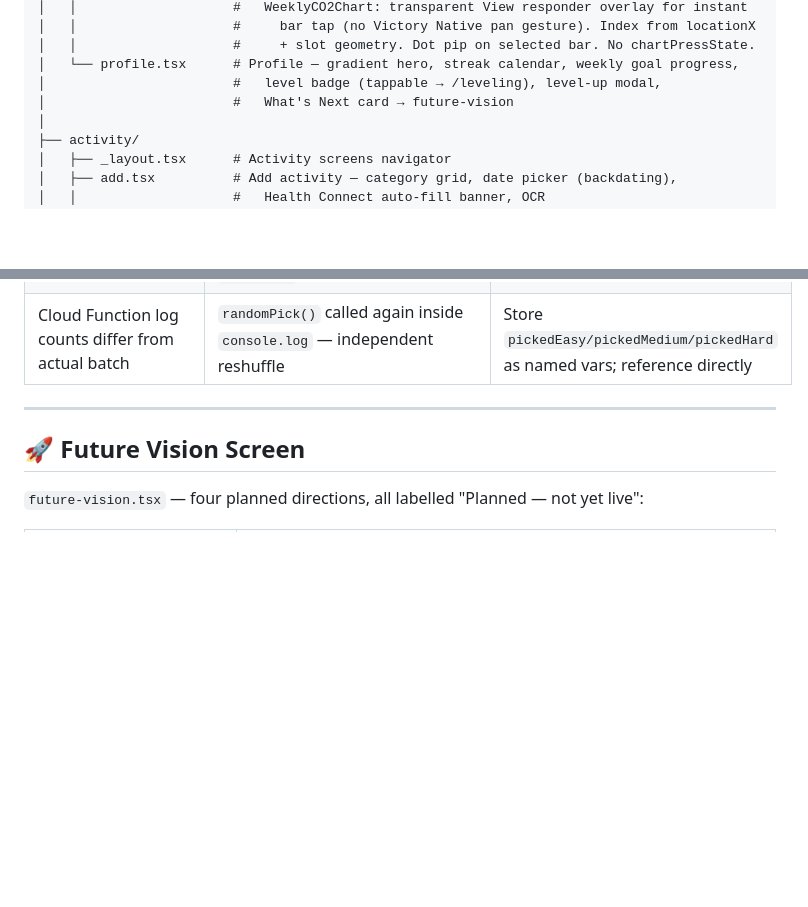
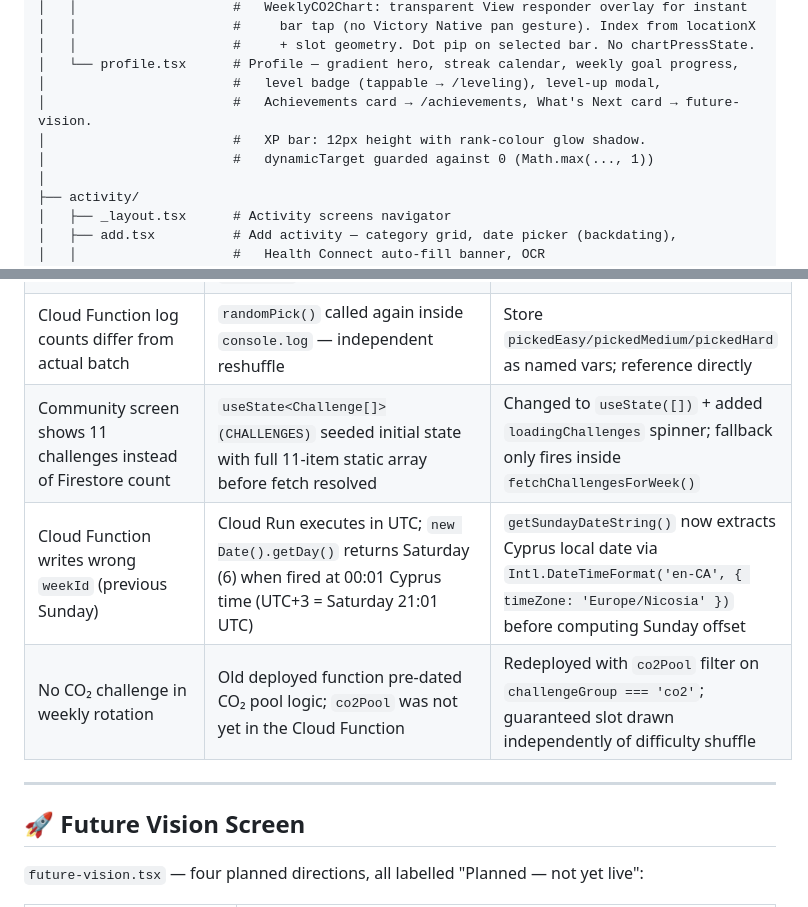
Before and after one commit to AmiyahO/EcoVerse, a Markdown page: README.md, 2 parts joined by grey strips. GitHub-like rendering; blank space fills up the shorter version.

```diff
--- a/README.md
+++ b/README.md
@@ -73,7 +73,9 @@ app/
 │   │                    #     + slot geometry. Dot pip on selected bar. No chartPressState.
 │   └── profile.tsx      # Profile — gradient hero, streak calendar, weekly goal progress,
 │                        #   level badge (tappable → /leveling), level-up modal,
-│                        #   What's Next card → future-vision
+│                        #   Achievements card → /achievements, What's Next card → future-vision.
+│                        #   XP bar: 12px height with rank-colour glow shadow.
+│                        #   dynamicTarget guarded against 0 (Math.max(..., 1))
 │
 ├── activity/
 │   ├── _layout.tsx      # Activity screens navigator
@@ -629,6 +634,9 @@ npx expo run:android   # required for Victory Native v41, Health Connect, dateti
 | Utility baseline wrong for non-EU users | `calculateSaving()` hardcoded 290 kWh/month regardless of region | `getRegionalBaseline(category, region)` passed as optional 4th param |
 | Challenges show Joined after weekly rollover | No current-week `challengeProgress` doc; local state retained previous week's `joinedIds` | Clear state when doc absent; fire missed-challenge notification |
 | Cloud Function log counts differ from actual batch | `randomPick()` called again inside `console.log` — independent reshuffle | Store `pickedEasy/pickedMedium/pickedHard` as named vars; reference directly |
+| Community screen shows 11 challenges instead of Firestore count | `useState<Challenge[]>(CHALLENGES)` seeded initial state with full 11-item static array before fetch resolved | Changed to `useState([])` + added `loadingChallenges` spinner; fallback only fires inside `fetchChallengesForWeek()` |
+| Cloud Function writes wrong `weekId` (previous Sunday) | Cloud Run executes in UTC; `new Date().getDay()` returns Saturday (6) when fired at 00:01 Cyprus time (UTC+3 = Saturday 21:01 UTC) | `getSundayDateString()` now extracts Cyprus local date via `Intl.DateTimeFormat('en-CA', { timeZone: 'Europe/Nicosia' })` before computing Sunday offset |
+| No CO₂ challenge in weekly rotation | Old deployed function pre-dated CO₂ pool logic; `co2Pool` was not yet in the Cloud Function | Redeployed with `co2Pool` filter on `challengeGroup === 'co2'`; guaranteed slot drawn independently of difficulty shuffle |
 
 ---
 
```
Also changed, not shown: other parts of README.md (+15 -12 lines).
